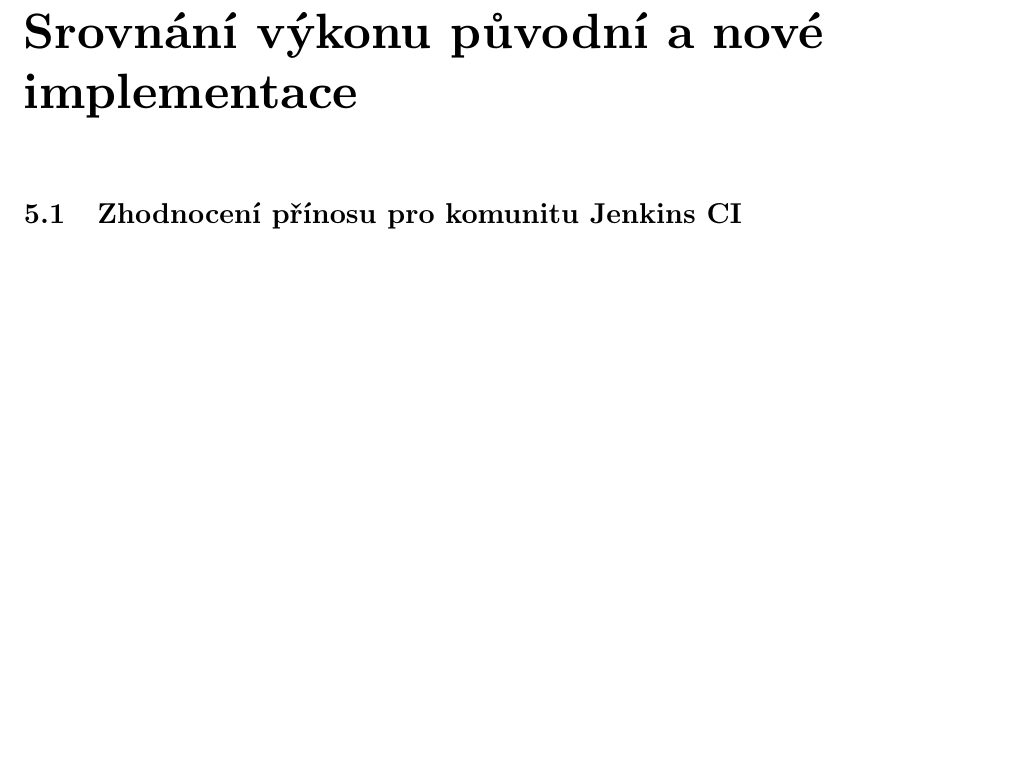
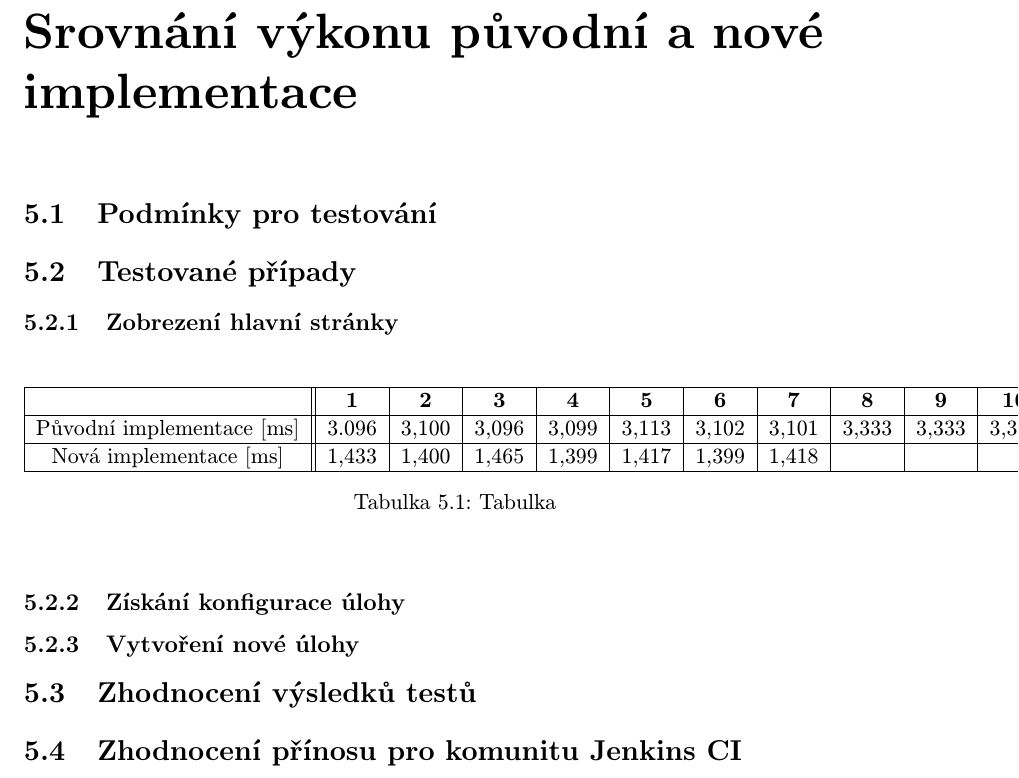
Before and after one commit to jbartece/undertow4jenkins-thesis, a LaTeX thesis (thesis/tex/projekt.tex, which reads thesis/tex/obsah.tex): part of page 40 of 45, cut so that both start at the same text, the shorter picture padded with empty space. Compiled offline with pdfLaTeX.

Commit message:
dlouha tabulka

```diff
--- a/thesis/tex/obsah.tex
+++ b/thesis/tex/obsah.tex
@@ -1549,20 +1549,16 @@ HttpHandler httpHandler = manager.start();
 %%%%%%%%%%%%%%%%%%%%%%%%%%%%%%%%%%%%%%%%%%%%%%%%%%%%%%%%%%%%%%%%%%%%%%%%%%%%%%%%%%%%%%%%%%%%%%%
 %%%%%%%%%%%%%%%%%%%%%%%%%%%%%%%%%%%%%%%%%%%%%%%%%%%%%%%%%%%%%%%%%%%%%%%%%%%%%%%%%%%%%%%%%%%%%%%
 \chapter{Srovnání výkonu původní a~nové implementace}  \label{kapPerformance}
+
+    \section{Podmínky pro testování}
+    %PerfCake
     %Různé scénáře, prootože rychlost určuje taky jak jsou rychle odpovědi servlet kontejneru na požadavky servletu
     %proto i různé stránky, ale není to jen o servlet kontejneru, ale také o tom, jak je napsána aplikace
 
     %scenare jsem si delal sam, ale vyuzil jsem plugin pro generovani nahodnych jmen jobu a definici zpravy pro vytvoreni jobu
 
-
-    %
     %používá jen POST a GET, pro DELETE se dělá POST (získáno z popisu REST API /job/jobName/API)
     %Testovány nejpodstatnější části webserveru - komunikace pomocí HTTP a HTTPS
-
-    %Zacatek grafu muze byt ovlivnen tim za jak dlouho se to spusti po startu Jenkins. Jenkns provadi
-    %asynchronne ruzne cinnosti jako treba zjistovani novych aktualizaci. Tendence byla spustit to
-    %ve stejnou dobu, ale jelikoz se to spoustelo oddelene na dvou serverech, tak nebylo mozne dosahnout uplne
-    %stejneho okamziku
 
     %pred kazdym spustenim byla instance spustena znovu, pri vytvareni jobu byla vzdy
     %vymazana cela slozka, aby to neovlivnovalo
@@ -1570,13 +1566,43 @@ HttpHandler httpHandler = manager.start();
     %popsat scénáře a dát do přílohy
     %popsat něco málo o frameworku na testování
     %kontroluje i kod odpovedi 200 je ok
-    %zrychleni cele aplikace merime, ale cast zpozdeni je dana samotnou aplikaci,
-    %takze zrychleni cinnosti servlet kontejneru je urcite vetsi nez ta procenta co vyjdou
+
+
+    \section{Testované případy}
+        %Zacatek grafu muze byt ovlivnen tim za jak dlouho se to spusti po startu Jenkins. Jenkns provadi
+        %asynchronne ruzne cinnosti jako treba zjistovani novych aktualizaci. Tendence byla spustit to
+        %ve stejnou dobu, ale jelikoz se to spoustelo oddelene na dvou serverech, tak nebylo mozne dosahnout uplne
+        %stejneho okamziku
+
+        \subsection{Zobrezení hlavní stránky}
+
+            \medskip
+            \begin{table}[ht]
+             \begin{center}
+              \begin{tabular}{| c || c | c | c | c | c | c | c | c | c | c |} \hline
+               & \textbf{1} & \textbf{2} & \textbf{3} & \textbf{4} & \textbf{5} & \textbf{6} & \textbf{7} & \textbf{8} & \textbf{9} & \textbf{10} \\ \hline
+                Původní implementace [ms] & 3.096 & 3,100 & 3,096 & 3,099 & 3,113 & 3,102 & 3,101  & 3,333 & 3,333 & 3,333\\ \hline
+                Nová implementace  [ms] & 1,433 & 1,400 & 1,465 & 1,399 & 1,417 & 1,399 & 1,418  & & &\\ \hline
+              \end{tabular}
+              \caption{Tabulka}
+              \label{tab}
+             \end{center}
+            \end{table}
+
+
+
+        \subsection{Získání konfigurace úlohy}
+
+        \subsection{Vytvoření nové úlohy}
+
+    \section{Zhodnocení výsledků testů}
+        %zrychleni cele aplikace merime, ale cast zpozdeni je dana samotnou aplikaci,
+        %takze zrychleni cinnosti servlet kontejneru je urcite vetsi nez ta procenta co vyjdou
+
 
     \section{Zhodnocení přínosu pro komunitu Jenkins CI}
     %výkonnost, čitelnější kód, odstranění nevyužívaných věcí,
-    %-je potřeba další testování a potenciálně úpravy než se provede začlenění
-    %zmínit velikost archivu
+    %je potřeba další testování a potenciálně úpravy než se provede začlenění
 
 
 
```
